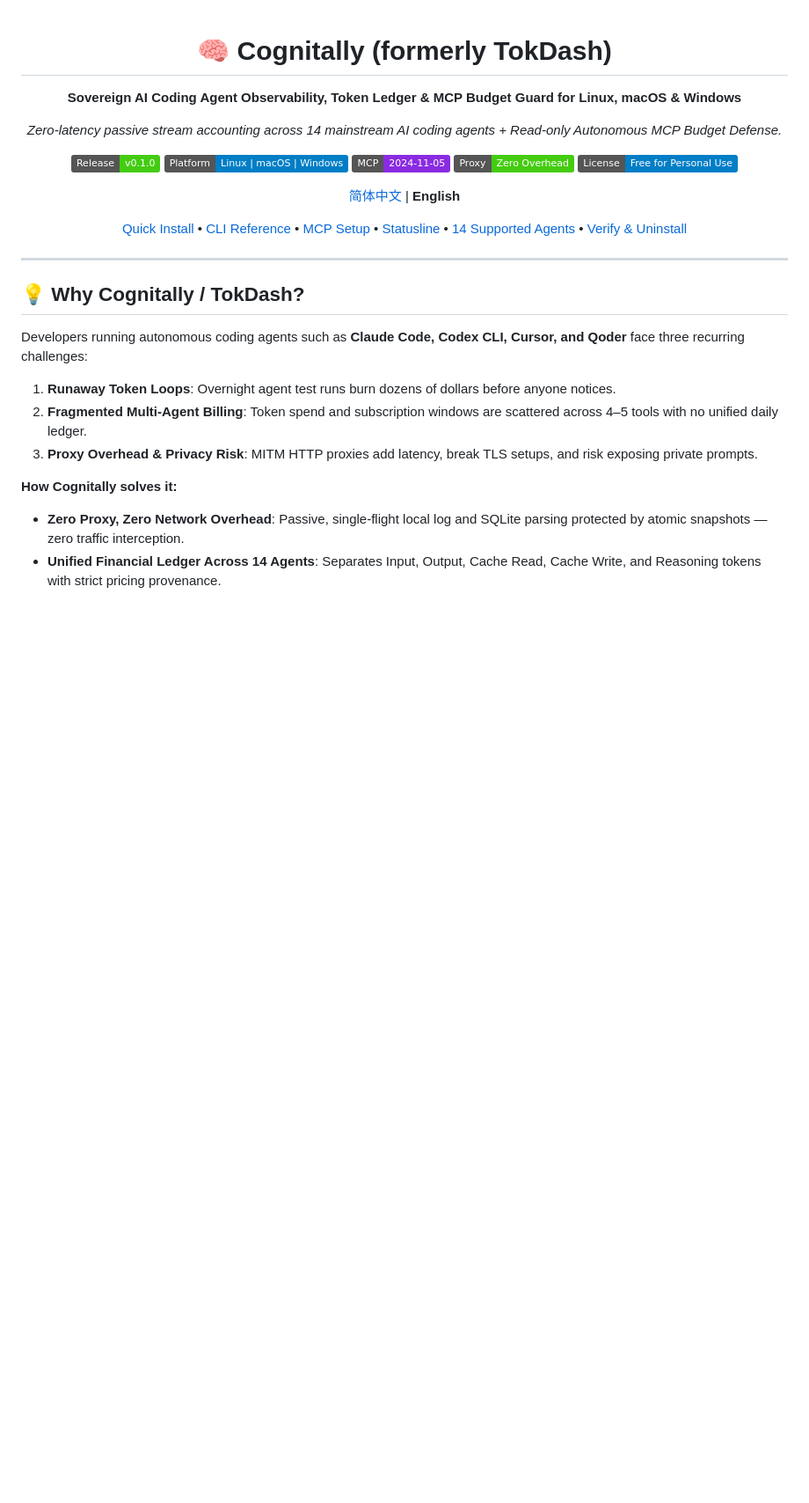
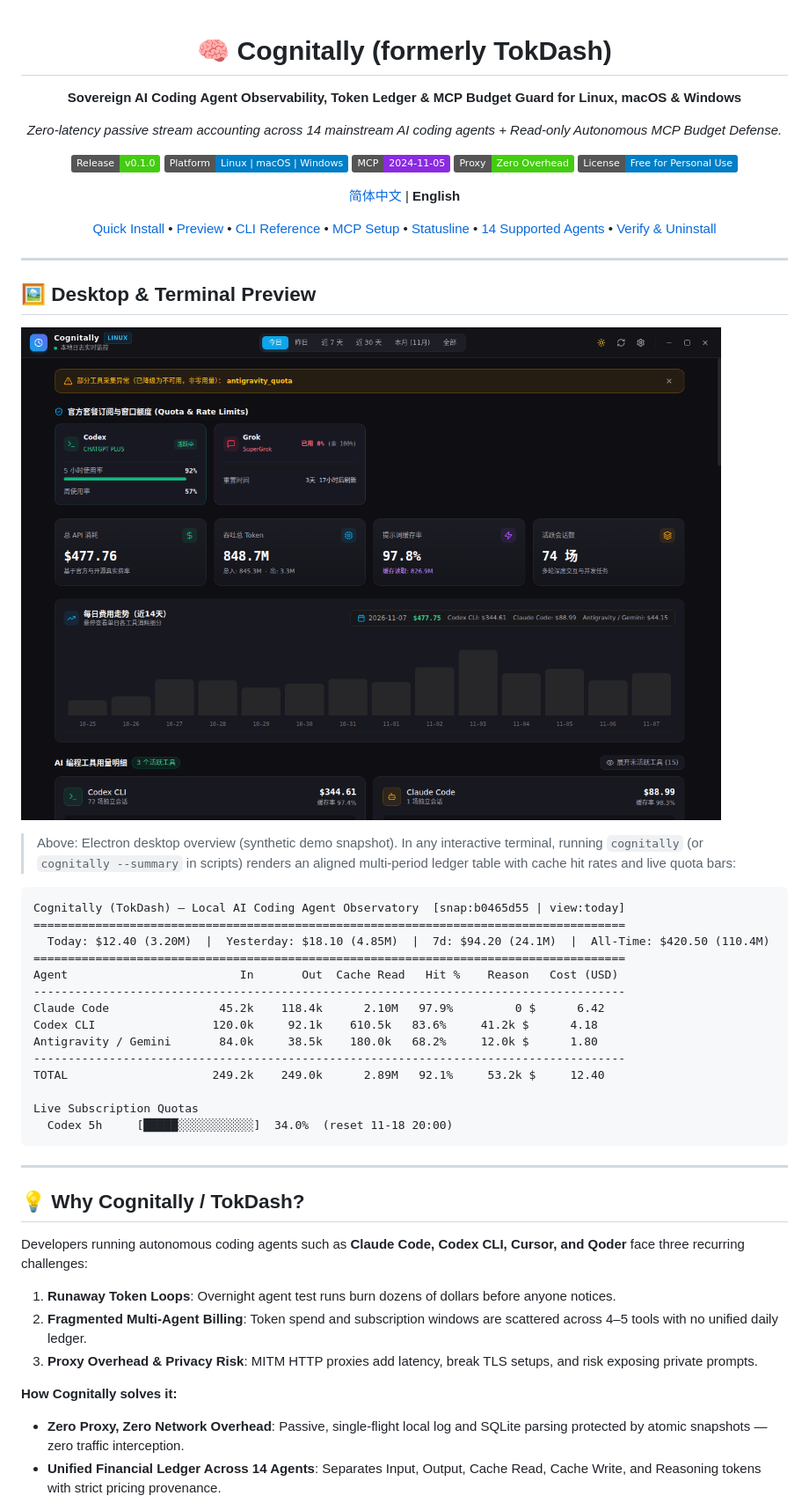
Before and after one commit to kamanager2012/tokdash-releases, a Markdown page: README.en.md, the part around one of its changes. Shown at 88% size. Rendered like a GitHub page; pictures changed too: docs/screenshots/overview.png (added); badges without logos; blank space fills up the shorter version.

````diff
--- a/README.en.md
+++ b/README.en.md
@@ -14,9 +14,34 @@
 
 [简体中文](README.md) | **English**
 
-[Quick Install](#-quick-install-one-liner) • [CLI Reference](#-cli-command-reference) • [MCP Setup](#-mcp-plug-and-play) • [Statusline](#-millisecond-terminal-statusline) • [14 Supported Agents](#-14-supported-ai-coding-agents) • [Verify & Uninstall](#-verification-upgrade--uninstall)
+[Quick Install](#-quick-install-one-liner) • [Preview](#-desktop--terminal-preview) • [CLI Reference](#-cli-command-reference) • [MCP Setup](#-mcp-plug-and-play) • [Statusline](#-millisecond-terminal-statusline) • [14 Supported Agents](#-14-supported-ai-coding-agents) • [Verify & Uninstall](#-verification-upgrade--uninstall)
 
 </div>
+
+---
+
+## 🖼️ Desktop & Terminal Preview
+
+![Cognitally Desktop Observatory Overview (mock snapshot preview)](docs/screenshots/overview.png)
+
+> Above: Electron desktop overview (synthetic demo snapshot). In any interactive terminal, running `cognitally` (or `cognitally --summary` in scripts) renders an aligned multi-period ledger table with cache hit rates and live quota bars:
+
+```text
+Cognitally (TokDash) — Local AI Coding Agent Observatory  [snap:b0465d55 | view:today]
+======================================================================================
+  Today: $12.40 (3.20M)  |  Yesterday: $18.10 (4.85M)  |  7d: $94.20 (24.1M)  |  All-Time: $420.50 (110.4M)
+======================================================================================
+Agent                         In       Out  Cache Read   Hit %    Reason   Cost (USD)
+--------------------------------------------------------------------------------------
+Claude Code                45.2k    118.4k      2.10M   97.9%         0 $      6.42
+Codex CLI                 120.0k     92.1k    610.5k   83.6%     41.2k $      4.18
+Antigravity / Gemini       84.0k     38.5k    180.0k   68.2%     12.0k $      1.80
+--------------------------------------------------------------------------------------
+TOTAL                     249.2k    249.0k      2.89M   92.1%     53.2k $     12.40
+
+Live Subscription Quotas
+  Codex 5h     [█████░░░░░░░░░░░]  34.0%  (reset 11-18 20:00)
+```
 
 ---
 
````
Also changed, not shown: other parts of README.en.md (+3 -0 lines), README.md (+33 -1 lines), 4 other files.
